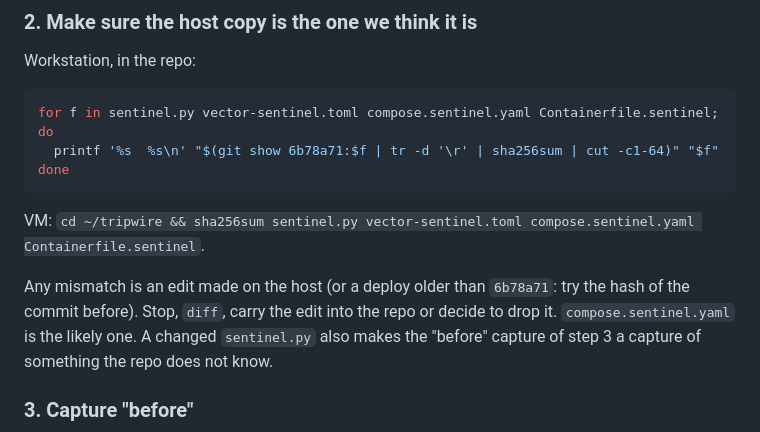
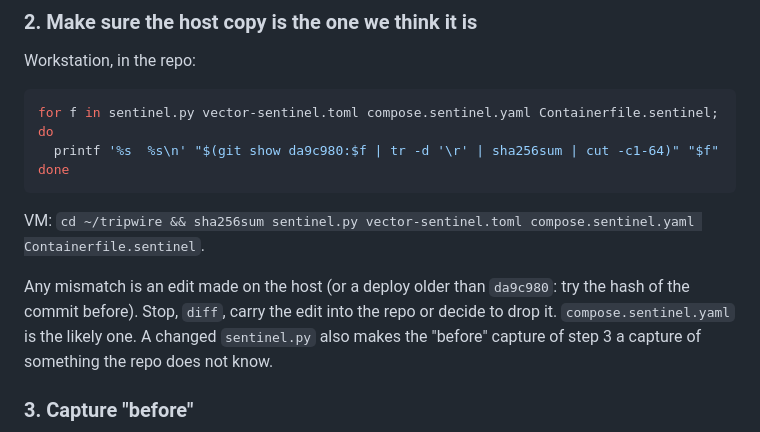
Before and after one commit to christofferbuen/tripwire, a Markdown page: docs/plans/2026-09-19-wave1a-sentinel-deploy.md, the part around the change. Drawn GitHub-style.

Commit message:
Runbooks: name the commits by their current hashes
Co-Authored-By: Claude Fable 5.1 <noreply@anthropic.com>

````diff
--- a/docs/plans/2026-09-19-wave1a-sentinel-deploy.md
+++ b/docs/plans/2026-09-19-wave1a-sentinel-deploy.md
@@ -116,14 +116,14 @@ Workstation, in the repo:
 
 ```bash
 for f in sentinel.py vector-sentinel.toml compose.sentinel.yaml Containerfile.sentinel; do
-  printf '%s  %s\n' "$(git show 6b78a71:$f | tr -d '\r' | sha256sum | cut -c1-64)" "$f"
+  printf '%s  %s\n' "$(git show da9c980:$f | tr -d '\r' | sha256sum | cut -c1-64)" "$f"
 done
 ```
 
 VM: `cd ~/tripwire && sha256sum sentinel.py vector-sentinel.toml compose.sentinel.yaml Containerfile.sentinel`.
 
 Any mismatch is an edit made on the host (or a deploy older than
-`6b78a71`: try the hash of the commit before). Stop, `diff`, carry the edit
+`da9c980`: try the hash of the commit before). Stop, `diff`, carry the edit
 into the repo or decide to drop it. `compose.sentinel.yaml` is the likely
 one. A changed `sentinel.py` also makes the "before" capture of step 3 a
 capture of something the repo does not know.
````
Also changed, not shown: docs/plans/2026-09-19-wave1a-collector-deploy.md (+2 -2 lines).
